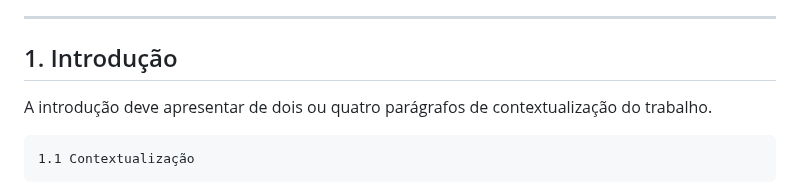
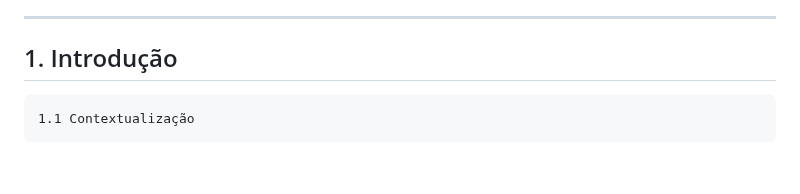
Before and after one commit to ICEI-PUC-Minas-PPLES-TI/plf-es-2023-1-ti2-0924100-webteca, a Markdown page: docs/relatorio_final.md, the part around the change. Rendered like a GitHub page; blank space fills up the shorter version.

```diff
--- a/docs/relatorio_final.md
+++ b/docs/relatorio_final.md
@@ -37,7 +37,6 @@ _Nosso projeto é uma biblioteca virtual voltada para áudio books, com o princi
 
 ## 1. Introdução
 
-A introdução deve apresentar de dois ou quatro parágrafos de contextualização do trabalho.
 
     1.1 Contextualização
 
```
